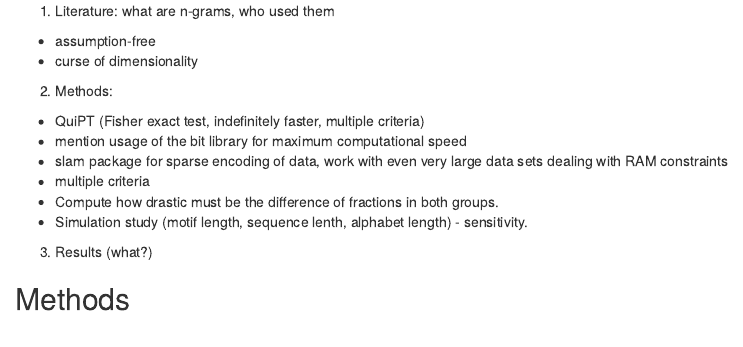
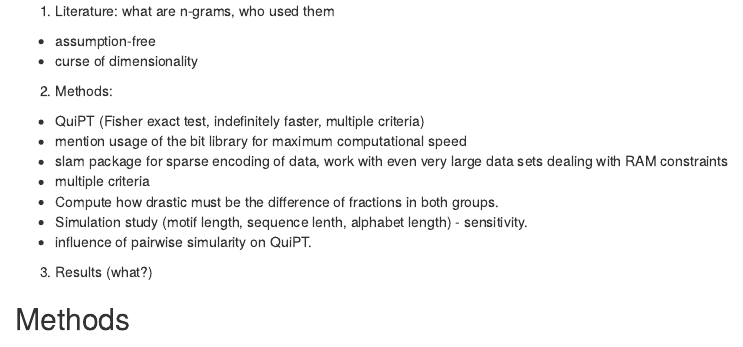
Before and after one commit to michbur/biogram_pub, an R Markdown document (publication/draft.Rmd): the page in a window 1100 px wide, from its top. Rendered offline with R 4.5, knitr and Pandoc, with nearby package versions; some code elsewhere in the file could not run offline.

Commit message:
added a new point

```diff
--- a/publication/draft.Rmd
+++ b/publication/draft.Rmd
@@ -9,6 +9,7 @@
  - multiple criteria
  - Compute how drastic must be the difference of fractions in both groups.
  - Simulation study (motif length, sequence lenth, alphabet length) - sensitivity.
+ - influence of pairwise simularity on QuiPT.
 3. Results (what?)
 
 
```
